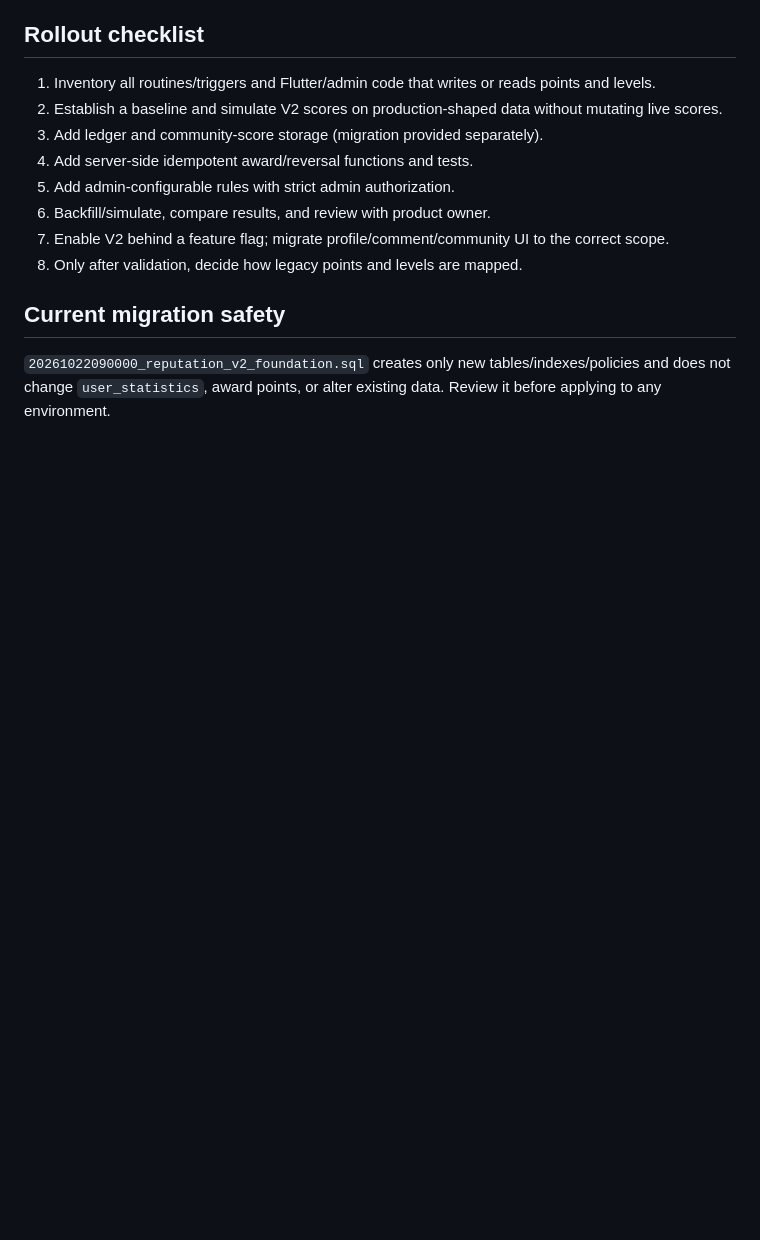
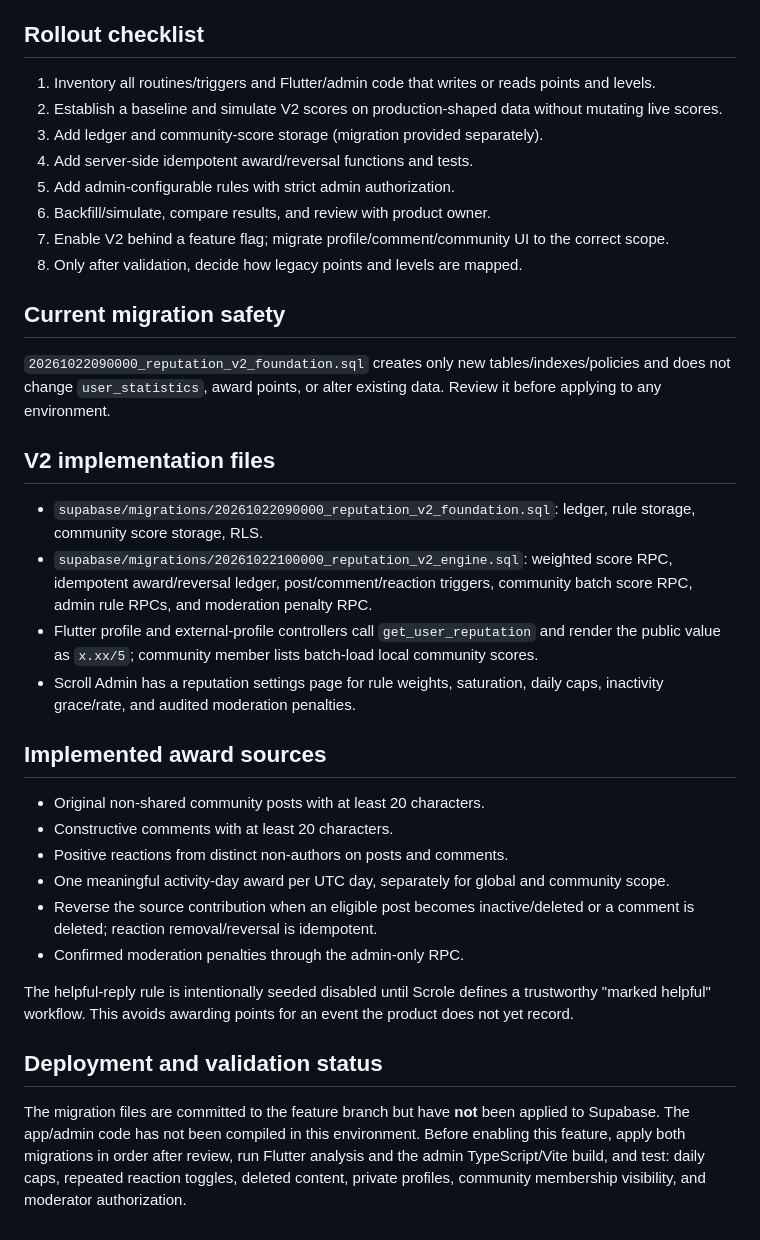
Before and after one commit to stanneguem/scrole_mobile, a Markdown page: docs/reputation-v2-design.md, the part around the change. Rendered like a GitHub page; blank space fills up the shorter version.

Commit message:
docs(reputation): document implemented v2 integration and validation steps

```diff
--- a/docs/reputation-v2-design.md
+++ b/docs/reputation-v2-design.md
@@ -97,3 +97,26 @@ Community-scoped ledger entries require a verified community context (post/comme
 ## Current migration safety
 
 `20261022090000_reputation_v2_foundation.sql` creates only new tables/indexes/policies and does not change `user_statistics`, award points, or alter existing data. Review it before applying to any environment.
+
+
+## V2 implementation files
+
+- `supabase/migrations/20261022090000_reputation_v2_foundation.sql`: ledger, rule storage, community score storage, RLS.
+- `supabase/migrations/20261022100000_reputation_v2_engine.sql`: weighted score RPC, idempotent award/reversal ledger, post/comment/reaction triggers, community batch score RPC, admin rule RPCs, and moderation penalty RPC.
+- Flutter profile and external-profile controllers call `get_user_reputation` and render the public value as `x.xx/5`; community member lists batch-load local community scores.
+- Scroll Admin has a reputation settings page for rule weights, saturation, daily caps, inactivity grace/rate, and audited moderation penalties.
+
+## Implemented award sources
+
+- Original non-shared community posts with at least 20 characters.
+- Constructive comments with at least 20 characters.
+- Positive reactions from distinct non-authors on posts and comments.
+- One meaningful activity-day award per UTC day, separately for global and community scope.
+- Reverse the source contribution when an eligible post becomes inactive/deleted or a comment is deleted; reaction removal/reversal is idempotent.
+- Confirmed moderation penalties through the admin-only RPC.
+
+The helpful-reply rule is intentionally seeded disabled until Scrole defines a trustworthy "marked helpful" workflow. This avoids awarding points for an event the product does not yet record.
+
+## Deployment and validation status
+
+The migration files are committed to the feature branch but have **not** been applied to Supabase. The app/admin code has not been compiled in this environment. Before enabling this feature, apply both migrations in order after review, run Flutter analysis and the admin TypeScript/Vite build, and test: daily caps, repeated reaction toggles, deleted content, private profiles, community membership visibility, and moderator authorization.
```
